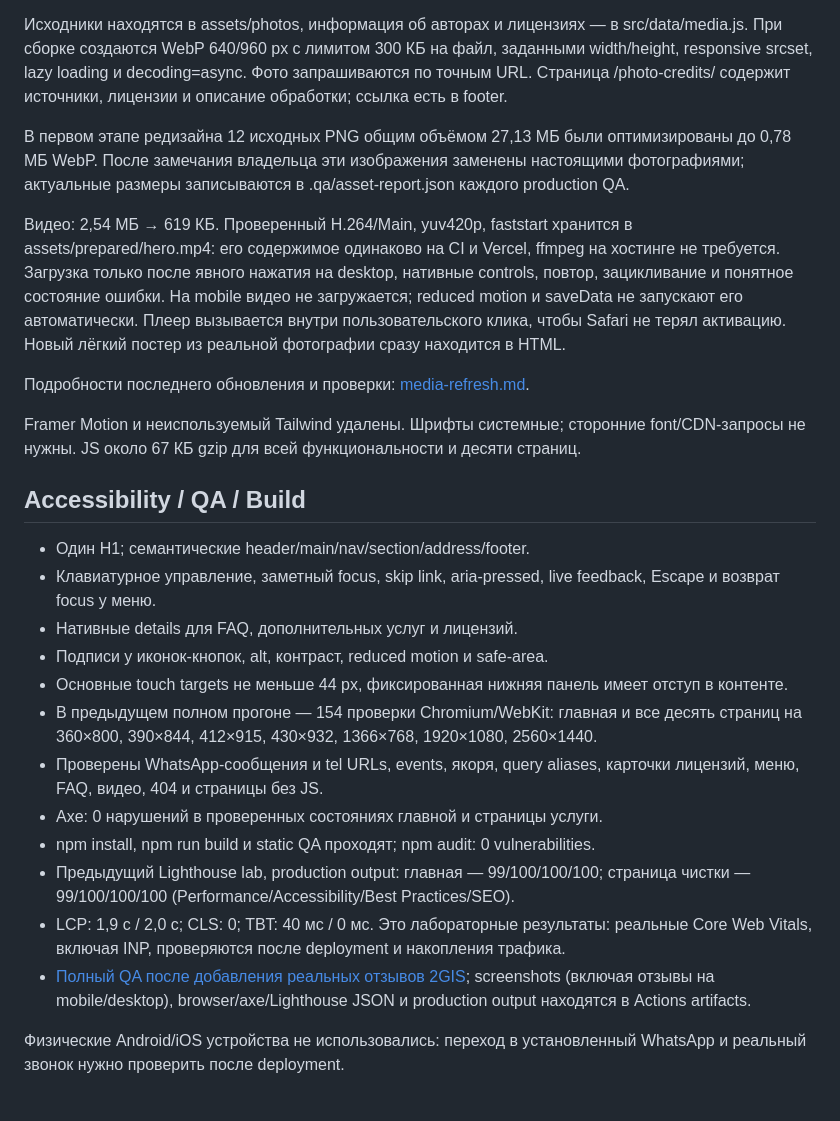
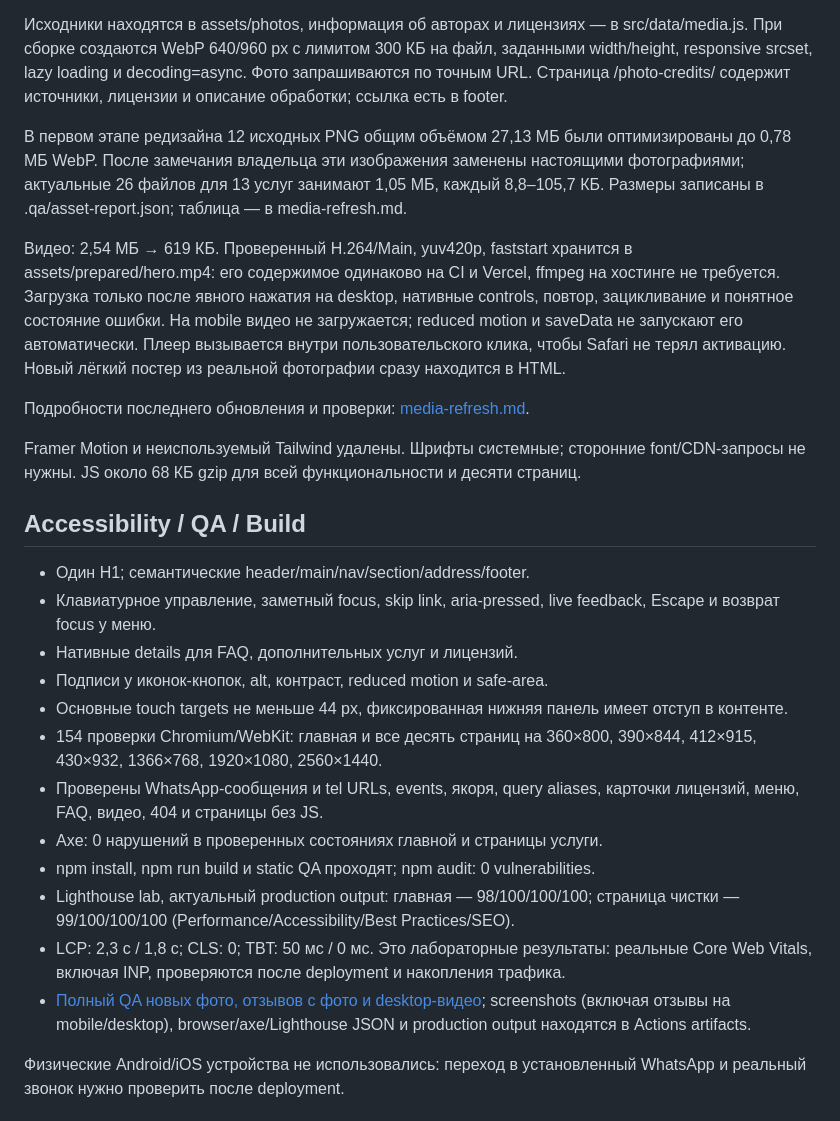
Before and after one commit to winproga-dot/prime-it, a Markdown page: docs/improvements.md, the part around the change. Rendered like a GitHub page.

```diff
--- a/docs/improvements.md
+++ b/docs/improvements.md
@@ -50,13 +50,13 @@
 
 Исходники находятся в assets/photos, информация об авторах и лицензиях — в src/data/media.js. При сборке создаются WebP 640/960 px с лимитом 300 КБ на файл, заданными width/height, responsive srcset, lazy loading и decoding=async. Фото запрашиваются по точным URL. Страница /photo-credits/ содержит источники, лицензии и описание обработки; ссылка есть в footer.
 
-В первом этапе редизайна 12 исходных PNG общим объёмом 27,13 МБ были оптимизированы до 0,78 МБ WebP. После замечания владельца эти изображения заменены настоящими фотографиями; актуальные размеры записываются в .qa/asset-report.json каждого production QA.
+В первом этапе редизайна 12 исходных PNG общим объёмом 27,13 МБ были оптимизированы до 0,78 МБ WebP. После замечания владельца эти изображения заменены настоящими фотографиями; актуальные 26 файлов для 13 услуг занимают 1,05 МБ, каждый 8,8–105,7 КБ. Размеры записаны в .qa/asset-report.json; таблица — в media-refresh.md.
 
 Видео: 2,54 МБ → 619 КБ. Проверенный H.264/Main, yuv420p, faststart хранится в assets/prepared/hero.mp4: его содержимое одинаково на CI и Vercel, ffmpeg на хостинге не требуется. Загрузка только после явного нажатия на desktop, нативные controls, повтор, зацикливание и понятное состояние ошибки. На mobile видео не загружается; reduced motion и saveData не запускают его автоматически. Плеер вызывается внутри пользовательского клика, чтобы Safari не терял активацию. Новый лёгкий постер из реальной фотографии сразу находится в HTML.
 
 Подробности последнего обновления и проверки: [media-refresh.md](media-refresh.md).
 
-Framer Motion и неиспользуемый Tailwind удалены. Шрифты системные; сторонние font/CDN-запросы не нужны. JS около 67 КБ gzip для всей функциональности и десяти страниц.
+Framer Motion и неиспользуемый Tailwind удалены. Шрифты системные; сторонние font/CDN-запросы не нужны. JS около 68 КБ gzip для всей функциональности и десяти страниц.
 
 ## Accessibility / QA / Build
 - Один H1; семантические header/main/nav/section/address/footer.
@@ -64,13 +64,13 @@ Framer Motion и неиспользуемый Tailwind удалены. Шриф
 - Нативные details для FAQ, дополнительных услуг и лицензий.
 - Подписи у иконок-кнопок, alt, контраст, reduced motion и safe-area.
 - Основные touch targets не меньше 44 px, фиксированная нижняя панель имеет отступ в контенте.
-- В предыдущем полном прогоне — 154 проверки Chromium/WebKit: главная и все десять страниц на 360×800, 390×844, 412×915, 430×932, 1366×768, 1920×1080, 2560×1440.
+- 154 проверки Chromium/WebKit: главная и все десять страниц на 360×800, 390×844, 412×915, 430×932, 1366×768, 1920×1080, 2560×1440.
 - Проверены WhatsApp-сообщения и tel URLs, events, якоря, query aliases, карточки лицензий, меню, FAQ, видео, 404 и страницы без JS.
 - Axe: 0 нарушений в проверенных состояниях главной и страницы услуги.
 - npm install, npm run build и static QA проходят; npm audit: 0 vulnerabilities.
-- Предыдущий Lighthouse lab, production output: главная — 99/100/100/100; страница чистки — 99/100/100/100 (Performance/Accessibility/Best Practices/SEO).
-- LCP: 1,9 с / 2,0 с; CLS: 0; TBT: 40 мс / 0 мс. Это лабораторные результаты: реальные Core Web Vitals, включая INP, проверяются после deployment и накопления трафика.
-- [Полный QA после добавления реальных отзывов 2GIS](https://github.com/winproga-dot/prime-it/actions/runs/36867726462); screenshots (включая отзывы на mobile/desktop), browser/axe/Lighthouse JSON и production output находятся в Actions artifacts.
+- Lighthouse lab, актуальный production output: главная — 98/100/100/100; страница чистки — 99/100/100/100 (Performance/Accessibility/Best Practices/SEO).
+- LCP: 2,3 с / 1,8 с; CLS: 0; TBT: 50 мс / 0 мс. Это лабораторные результаты: реальные Core Web Vitals, включая INP, проверяются после deployment и накопления трафика.
+- [Полный QA новых фото, отзывов с фото и desktop-видео](https://github.com/winproga-dot/prime-it/actions/runs/36904070885); screenshots (включая отзывы на mobile/desktop), browser/axe/Lighthouse JSON и production output находятся в Actions artifacts.
 
 Физические Android/iOS устройства не использовались: переход в установленный WhatsApp и реальный звонок нужно проверить после deployment.
 
```
Also changed, not shown: docs/media-refresh.md (+28 -1 lines).
